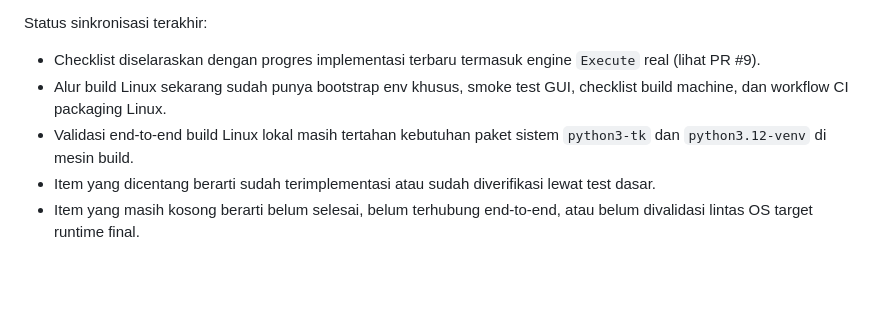
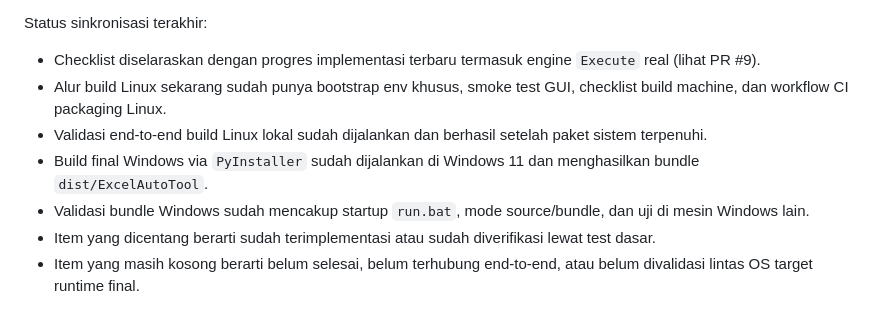
Before and after one commit to arisafaribinridwan/tool-fcost, a Markdown page: task-plan.md, the part around one of its changes. GitHub-like rendering; blank space fills up the shorter version.

Commit message:
Update task plan with completed packaging validations

```diff
--- a/task-plan.md
+++ b/task-plan.md
@@ -8,7 +8,9 @@ Status sinkronisasi terakhir:
 
 - Checklist diselaraskan dengan progres implementasi terbaru termasuk engine `Execute` real (lihat PR #9).
 - Alur build Linux sekarang sudah punya bootstrap env khusus, smoke test GUI, checklist build machine, dan workflow CI packaging Linux.
-- Validasi end-to-end build Linux lokal masih tertahan kebutuhan paket sistem `python3-tk` dan `python3.12-venv` di mesin build.
+- Validasi end-to-end build Linux lokal sudah dijalankan dan berhasil setelah paket sistem terpenuhi.
+- Build final Windows via `PyInstaller` sudah dijalankan di Windows 11 dan menghasilkan bundle `dist/ExcelAutoTool`.
+- Validasi bundle Windows sudah mencakup startup `run.bat`, mode source/bundle, dan uji di mesin Windows lain.
 - Item yang dicentang berarti sudah terimplementasi atau sudah diverifikasi lewat test dasar.
 - Item yang masih kosong berarti belum selesai, belum terhubung end-to-end, atau belum divalidasi lintas OS target runtime final.
 
```
Also changed, not shown: other parts of task-plan.md (+13 -13 lines).
